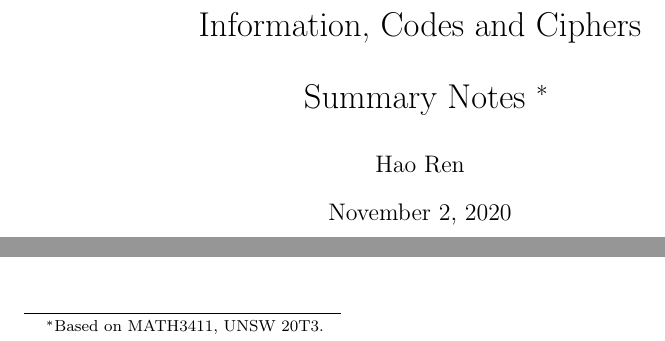
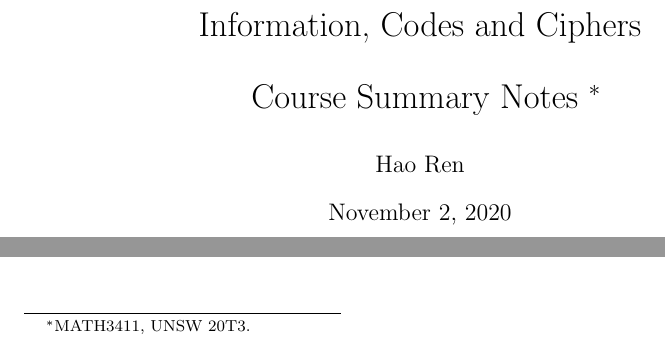
Before and after one commit to ninn-kou/Lux, a LaTeX document (NOTE_Mathematics/Information, Codes and Ciphers/ICC-Notes.tex): two parts of page 1 of 14, joined at a grey line, cut so that both start at the same text. Compiled offline with pdfLaTeX.

Commit message:
Update ICC-Notes.tex

```diff
--- a/NOTE_Mathematics/Information, Codes and Ciphers/ICC-Notes.tex
+++ b/NOTE_Mathematics/Information, Codes and Ciphers/ICC-Notes.tex
@@ -27,7 +27,7 @@
 \begin{document}
 
 \title{Information, Codes and Ciphers \\
-       \vspace{.625em} Summary Notes \footnote{Based on MATH3411, UNSW 20T3.}}
+       \vspace{.625em} Course Summary Notes \footnote{MATH3411, UNSW 20T3.}}
 \author{Hao Ren}
 \date{November 2, 2020}
 \maketitle
```
